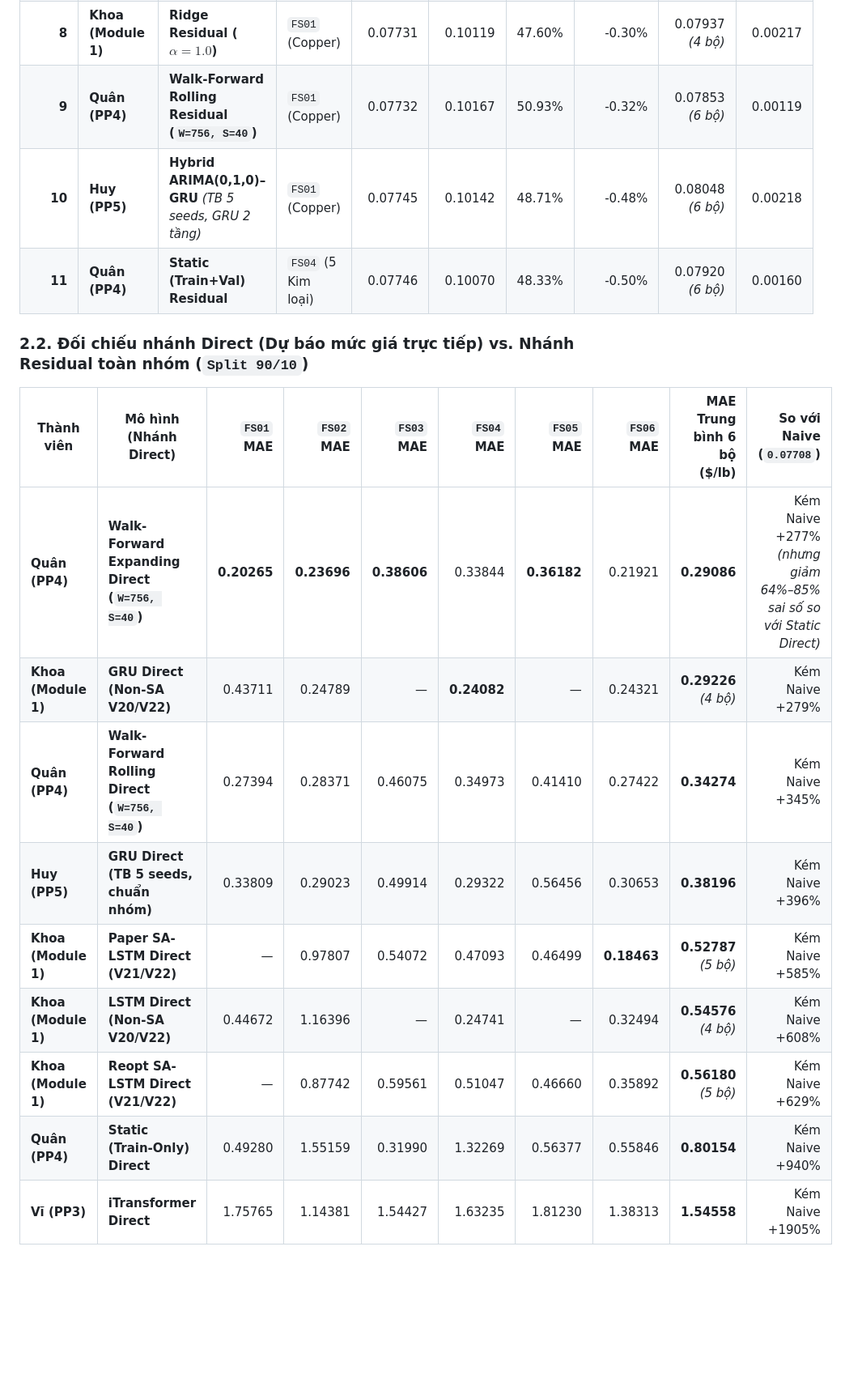
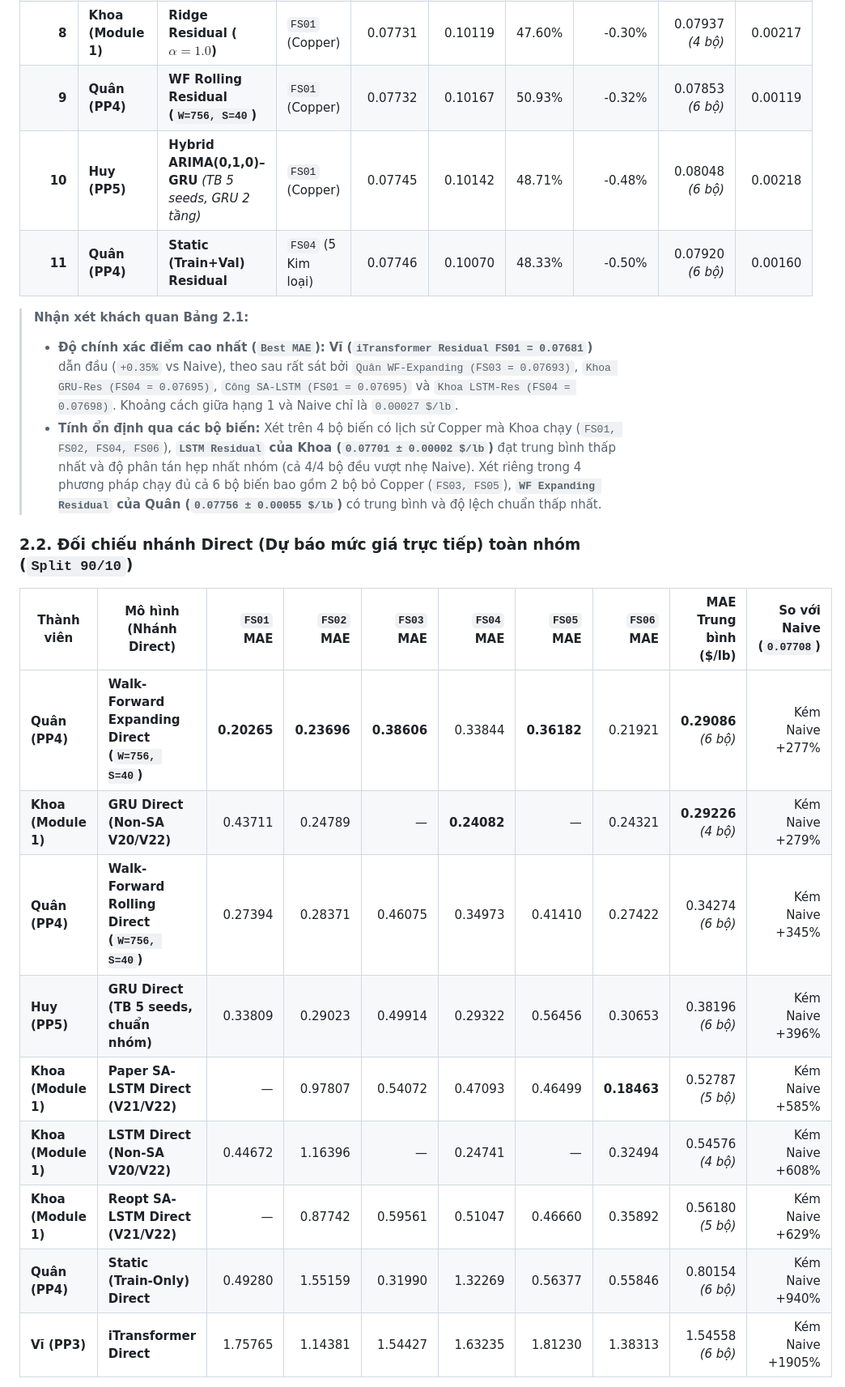
Before and after one commit to lancelotviendangkhoa710/cooper_price_prediction_project, a Markdown page: group_benchmark_summary/THONG_KE_CHISO_SIGNIFICANCE_ABLATION.md, the part around one of its changes. Shown at 81% size. Rendered like a GitHub page; blank space fills up the shorter version.

```diff
--- a/group_benchmark_summary/THONG_KE_CHISO_SIGNIFICANCE_ABLATION.md
+++ b/group_benchmark_summary/THONG_KE_CHISO_SIGNIFICANCE_ABLATION.md
@@ -52,21 +52,25 @@ Biểu đồ đối chiếu trực quan: [fig16_group_benchmark_all_5_members.pn
 | **6** | **Khoa (Module 1)** | **CNN–LSTM Residual (Non-SA V20)** | `FS04` (5 Kim loại) | 0.07725 | 0.10086 | 46.86% | -0.22% | 0.07810 *(4 bộ)* | 0.00134 |
 | **7** | **Công (PP2)** | **TPE–LSTM Residual (Optuna Per-FS)** | `FS01` (Copper) | 0.07727 | 0.10094 | 48.71% | -0.25% | 0.08212 *(6 bộ)* | 0.00896 |
 | **8** | **Khoa (Module 1)** | **Ridge Residual ($\alpha = 1.0$)** | `FS01` (Copper) | 0.07731 | 0.10119 | 47.60% | -0.30% | 0.07937 *(4 bộ)* | 0.00217 |
-| **9** | **Quân (PP4)** | **Walk-Forward Rolling Residual (`W=756, S=40`)** | `FS01` (Copper) | 0.07732 | 0.10167 | 50.93% | -0.32% | 0.07853 *(6 bộ)* | 0.00119 |
+| **9** | **Quân (PP4)** | **WF Rolling Residual (`W=756, S=40`)** | `FS01` (Copper) | 0.07732 | 0.10167 | 50.93% | -0.32% | 0.07853 *(6 bộ)* | 0.00119 |
 | **10** | **Huy (PP5)** | **Hybrid ARIMA(0,1,0)–GRU** *(TB 5 seeds, GRU 2 tầng)* | `FS01` (Copper) | 0.07745 | 0.10142 | 48.71% | -0.48% | 0.08048 *(6 bộ)* | 0.00218 |
 | **11** | **Quân (PP4)** | **Static (Train+Val) Residual** | `FS04` (5 Kim loại) | 0.07746 | 0.10070 | 48.33% | -0.50% | 0.07920 *(6 bộ)* | 0.00160 |
 
-### 2.2. Đối chiếu nhánh Direct (Dự báo mức giá trực tiếp) vs. Nhánh Residual toàn nhóm (`Split 90/10`)
+> **Nhận xét khách quan Bảng 2.1:**
+> - **Độ chính xác điểm cao nhất (`Best MAE`):** **Vĩ (`iTransformer Residual FS01 = 0.07681`)** dẫn đầu (`+0.35%` vs Naive), theo sau rất sát bởi `Quân WF-Expanding (FS03 = 0.07693)`, `Khoa GRU-Res (FS04 = 0.07695)`, `Công SA-LSTM (FS01 = 0.07695)` và `Khoa LSTM-Res (FS04 = 0.07698)`. Khoảng cách giữa hạng 1 và Naive chỉ là `0.00027 $/lb`.
+> - **Tính ổn định qua các bộ biến:** Xét trên 4 bộ biến có lịch sử Copper mà Khoa chạy (`FS01, FS02, FS04, FS06`), **`LSTM Residual` của Khoa (`0.07701 ± 0.00002 $/lb`)** đạt trung bình thấp nhất và độ phân tán hẹp nhất nhóm (cả 4/4 bộ đều vượt nhẹ Naive). Xét riêng trong 4 phương pháp chạy đủ cả 6 bộ biến bao gồm 2 bộ bỏ Copper (`FS03, FS05`), **`WF Expanding Residual` của Quân (`0.07756 ± 0.00055 $/lb`)** có trung bình và độ lệch chuẩn thấp nhất.
 
-| Thành viên | Mô hình (Nhánh Direct) | `FS01` MAE | `FS02` MAE | `FS03` MAE | `FS04` MAE | `FS05` MAE | `FS06` MAE | MAE Trung bình 6 bộ (\$/lb) | So với Naive (`0.07708`) |
+### 2.2. Đối chiếu nhánh Direct (Dự báo mức giá trực tiếp) toàn nhóm (`Split 90/10`)
+
+| Thành viên | Mô hình (Nhánh Direct) | `FS01` MAE | `FS02` MAE | `FS03` MAE | `FS04` MAE | `FS05` MAE | `FS06` MAE | MAE Trung bình (\$/lb) | So với Naive (`0.07708`) |
 |---|---|---:|---:|---:|---:|---:|---:|---:|---:|
-| **Quân (PP4)** | **Walk-Forward Expanding Direct (`W=756, S=40`)** | **0.20265** | **0.23696** | **0.38606** | 0.33844 | **0.36182** | 0.21921 | **0.29086** | Kém Naive +277% *(nhưng giảm 64%–85% sai số so với Static Direct)* |
+| **Quân (PP4)** | **Walk-Forward Expanding Direct (`W=756, S=40`)** | **0.20265** | **0.23696** | **0.38606** | 0.33844 | **0.36182** | 0.21921 | **0.29086** *(6 bộ)* | Kém Naive +277% |
 | **Khoa (Module 1)** | **GRU Direct (Non-SA V20/V22)** | 0.43711 | 0.24789 | — | **0.24082** | — | 0.24321 | **0.29226** *(4 bộ)* | Kém Naive +279% |
-| **Quân (PP4)** | **Walk-Forward Rolling Direct (`W=756, S=40`)** | 0.27394 | 0.28371 | 0.46075 | 0.34973 | 0.41410 | 0.27422 | **0.34274** | Kém Naive +345% |
-| **Huy (PP5)** | **GRU Direct (TB 5 seeds, chuẩn nhóm)** | 0.33809 | 0.29023 | 0.49914 | 0.29322 | 0.56456 | 0.30653 | **0.38196** | Kém Naive +396% |
-| **Khoa (Module 1)** | **Paper SA-LSTM Direct (V21/V22)** | — | 0.97807 | 0.54072 | 0.47093 | 0.46499 | **0.18463** | **0.52787** *(5 bộ)* | Kém Naive +585% |
-| **Khoa (Module 1)** | **LSTM Direct (Non-SA V20/V22)** | 0.44672 | 1.16396 | — | 0.24741 | — | 0.32494 | **0.54576** *(4 bộ)* | Kém Naive +608% |
-| **Khoa (Module 1)** | **Reopt SA-LSTM Direct (V21/V22)** | — | 0.87742 | 0.59561 | 0.51047 | 0.46660 | 0.35892 | **0.56180** *(5 bộ)* | Kém Naive +629% |
-| **Quân (PP4)** | **Static (Train-Only) Direct** | 0.49280 | 1.55159 | 0.31990 | 1.32269 | 0.56377 | 0.55846 | **0.80154** | Kém Naive +940% |
-| **Vĩ (PP3)** | **iTransformer Direct** | 1.75765 | 1.14381 | 1.54427 | 1.63235 | 1.81230 | 1.38313 | **1.54558** | Kém Naive +1905% |
+| **Quân (PP4)** | **Walk-Forward Rolling Direct (`W=756, S=40`)** | 0.27394 | 0.28371 | 0.46075 | 0.34973 | 0.41410 | 0.27422 | 0.34274 *(6 bộ)* | Kém Naive +345% |
+| **Huy (PP5)** | **GRU Direct (TB 5 seeds, chuẩn nhóm)** | 0.33809 | 0.29023 | 0.49914 | 0.29322 | 0.56456 | 0.30653 | 0.38196 *(6 bộ)* | Kém Naive +396% |
+| **Khoa (Module 1)** | **Paper SA-LSTM Direct (V21/V22)** | — | 0.97807 | 0.54072 | 0.47093 | 0.46499 | **0.18463** | 0.52787 *(5 bộ)* | Kém Naive +585% |
+| **Khoa (Module 1)** | **LSTM Direct (Non-SA V20/V22)** | 0.44672 | 1.16396 | — | 0.24741 | — | 0.32494 | 0.54576 *(4 bộ)* | Kém Naive +608% |
+| **Khoa (Module 1)** | **Reopt SA-LSTM Direct (V21/V22)** | — | 0.87742 | 0.59561 | 0.51047 | 0.46660 | 0.35892 | 0.56180 *(5 bộ)* | Kém Naive +629% |
+| **Quân (PP4)** | **Static (Train-Only) Direct** | 0.49280 | 1.55159 | 0.31990 | 1.32269 | 0.56377 | 0.55846 | 0.80154 *(6 bộ)* | Kém Naive +940% |
+| **Vĩ (PP3)** | **iTransformer Direct** | 1.75765 | 1.14381 | 1.54427 | 1.63235 | 1.81230 | 1.38313 | 1.54558 *(6 bộ)* | Kém Naive +1905% |
 
```
Also changed, not shown: other parts of group_benchmark_summary/THONG_KE_CHISO_SIGNIFICANCE_ABLATION.md (+100 -115 lines), group_benchmark_summary/fig16_group_benchmark_all_5_members.png, group_benchmark_summary/fig17_group_ablation_6_feature_sets.png, group_benchmark_summary/fig18_group_dm_significance_and_pros_cons.png, 1 other file.
